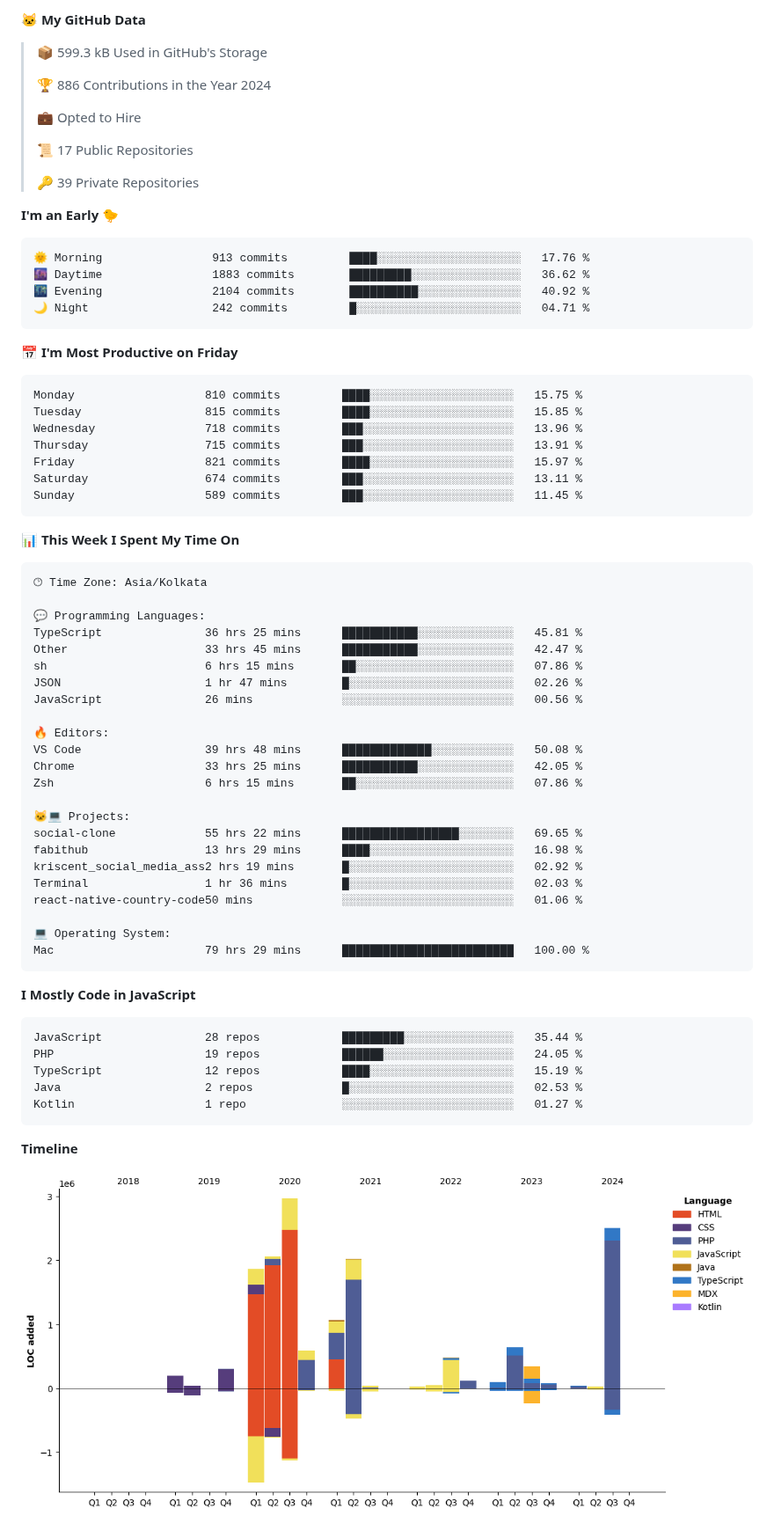
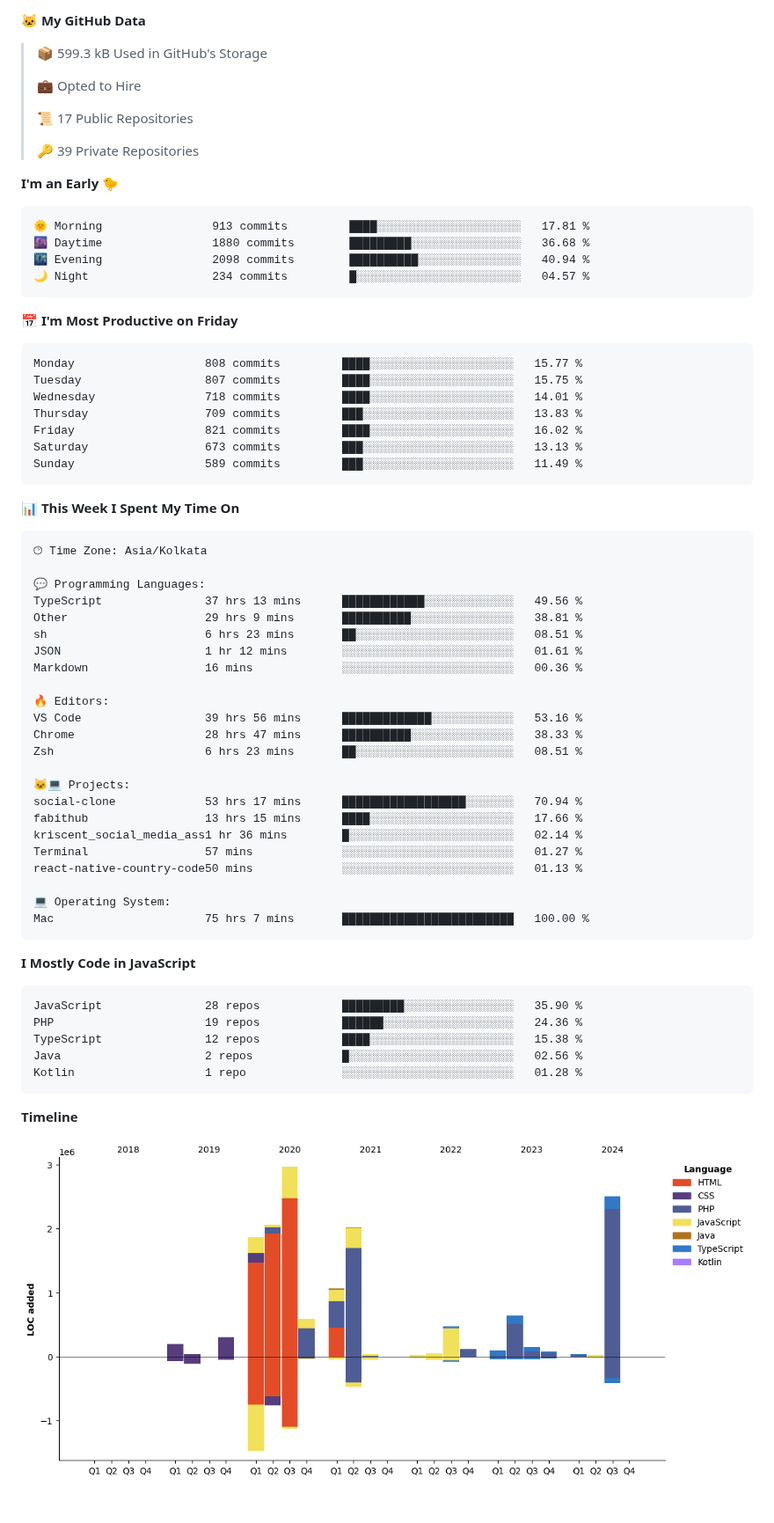
Before and after one commit to krishna-gujjjar/krishna-gujjjar, a Markdown page: README.md, the part around one of its changes. Shown at 88% size. GitHub-like rendering; pictures changed too: assets/bar_graph.png.

Commit message:
Updated with Dev Metrics

````diff
--- a/README.md
+++ b/README.md
@@ -16,8 +16,6 @@
 **🐱 My GitHub Data**
 
 > 📦 599.3 kB Used in GitHub's Storage
- >
-> 🏆 886 Contributions in the Year 2024
  >
 > 💼 Opted to Hire
  >
@@ -28,21 +26,21 @@
 **I'm an Early 🐤**
 
 ```text
-🌞 Morning                913 commits         ████░░░░░░░░░░░░░░░░░░░░░   17.76 %
-🌆 Daytime                1883 commits        █████████░░░░░░░░░░░░░░░░   36.62 %
-🌃 Evening                2104 commits        ██████████░░░░░░░░░░░░░░░   40.92 %
-🌙 Night                  242 commits         █░░░░░░░░░░░░░░░░░░░░░░░░   04.71 %
+🌞 Morning                913 commits         ████░░░░░░░░░░░░░░░░░░░░░   17.81 %
+🌆 Daytime                1880 commits        █████████░░░░░░░░░░░░░░░░   36.68 %
+🌃 Evening                2098 commits        ██████████░░░░░░░░░░░░░░░   40.94 %
+🌙 Night                  234 commits         █░░░░░░░░░░░░░░░░░░░░░░░░   04.57 %
 ```
 📅 **I'm Most Productive on Friday**
 
 ```text
-Monday                   810 commits         ████░░░░░░░░░░░░░░░░░░░░░   15.75 %
-Tuesday                  815 commits         ████░░░░░░░░░░░░░░░░░░░░░   15.85 %
-Wednesday                718 commits         ███░░░░░░░░░░░░░░░░░░░░░░   13.96 %
-Thursday                 715 commits         ███░░░░░░░░░░░░░░░░░░░░░░   13.91 %
-Friday                   821 commits         ████░░░░░░░░░░░░░░░░░░░░░   15.97 %
-Saturday                 674 commits         ███░░░░░░░░░░░░░░░░░░░░░░   13.11 %
-Sunday                   589 commits         ███░░░░░░░░░░░░░░░░░░░░░░   11.45 %
+Monday                   808 commits         ████░░░░░░░░░░░░░░░░░░░░░   15.77 %
+Tuesday                  807 commits         ████░░░░░░░░░░░░░░░░░░░░░   15.75 %
+Wednesday                718 commits         ████░░░░░░░░░░░░░░░░░░░░░   14.01 %
+Thursday                 709 commits         ███░░░░░░░░░░░░░░░░░░░░░░   13.83 %
+Friday                   821 commits         ████░░░░░░░░░░░░░░░░░░░░░   16.02 %
+Saturday                 673 commits         ███░░░░░░░░░░░░░░░░░░░░░░   13.13 %
+Sunday                   589 commits         ███░░░░░░░░░░░░░░░░░░░░░░   11.49 %
 ```
 
 
@@ -52,36 +50,36 @@ Sunday                   589 commits         ███░░░░░░░░
 🕑︎ Time Zone: Asia/Kolkata
 
 💬 Programming Languages:
-TypeScript               36 hrs 25 mins      ███████████░░░░░░░░░░░░░░   45.81 %
-Other                    33 hrs 45 mins      ███████████░░░░░░░░░░░░░░   42.47 %
-sh                       6 hrs 15 mins       ██░░░░░░░░░░░░░░░░░░░░░░░   07.86 %
-JSON                     1 hr 47 mins        █░░░░░░░░░░░░░░░░░░░░░░░░   02.26 %
-JavaScript               26 mins             ░░░░░░░░░░░░░░░░░░░░░░░░░   00.56 %
+TypeScript               37 hrs 13 mins      ████████████░░░░░░░░░░░░░   49.56 %
+Other                    29 hrs 9 mins       ██████████░░░░░░░░░░░░░░░   38.81 %
+sh                       6 hrs 23 mins       ██░░░░░░░░░░░░░░░░░░░░░░░   08.51 %
+JSON                     1 hr 12 mins        ░░░░░░░░░░░░░░░░░░░░░░░░░   01.61 %
+Markdown                 16 mins             ░░░░░░░░░░░░░░░░░░░░░░░░░   00.36 %
 
 🔥 Editors:
-VS Code                  39 hrs 48 mins      █████████████░░░░░░░░░░░░   50.08 %
-Chrome                   33 hrs 25 mins      ███████████░░░░░░░░░░░░░░   42.05 %
-Zsh                      6 hrs 15 mins       ██░░░░░░░░░░░░░░░░░░░░░░░   07.86 %
+VS Code                  39 hrs 56 mins      █████████████░░░░░░░░░░░░   53.16 %
+Chrome                   28 hrs 47 mins      ██████████░░░░░░░░░░░░░░░   38.33 %
+Zsh                      6 hrs 23 mins       ██░░░░░░░░░░░░░░░░░░░░░░░   08.51 %
 
 🐱‍💻 Projects:
-social-clone             55 hrs 22 mins      █████████████████░░░░░░░░   69.65 %
-fabithub                 13 hrs 29 mins      ████░░░░░░░░░░░░░░░░░░░░░   16.98 %
-kriscent_social_media_ass2 hrs 19 mins       █░░░░░░░░░░░░░░░░░░░░░░░░   02.92 %
-Terminal                 1 hr 36 mins        █░░░░░░░░░░░░░░░░░░░░░░░░   02.03 %
-react-native-country-code50 mins             ░░░░░░░░░░░░░░░░░░░░░░░░░   01.06 %
+social-clone             53 hrs 17 mins      ██████████████████░░░░░░░   70.94 %
+fabithub                 13 hrs 15 mins      ████░░░░░░░░░░░░░░░░░░░░░   17.66 %
+kriscent_social_media_ass1 hr 36 mins        █░░░░░░░░░░░░░░░░░░░░░░░░   02.14 %
+Terminal                 57 mins             ░░░░░░░░░░░░░░░░░░░░░░░░░   01.27 %
+react-native-country-code50 mins             ░░░░░░░░░░░░░░░░░░░░░░░░░   01.13 %
 
 💻 Operating System:
-Mac                      79 hrs 29 mins      █████████████████████████   100.00 %
+Mac                      75 hrs 7 mins       █████████████████████████   100.00 %
 ```
 
 **I Mostly Code in JavaScript**
 
 ```text
-JavaScript               28 repos            █████████░░░░░░░░░░░░░░░░   35.44 %
-PHP                      19 repos            ██████░░░░░░░░░░░░░░░░░░░   24.05 %
-TypeScript               12 repos            ████░░░░░░░░░░░░░░░░░░░░░   15.19 %
-Java                     2 repos             █░░░░░░░░░░░░░░░░░░░░░░░░   02.53 %
-Kotlin                   1 repo              ░░░░░░░░░░░░░░░░░░░░░░░░░   01.27 %
+JavaScript               28 repos            █████████░░░░░░░░░░░░░░░░   35.90 %
+PHP                      19 repos            ██████░░░░░░░░░░░░░░░░░░░   24.36 %
+TypeScript               12 repos            ████░░░░░░░░░░░░░░░░░░░░░   15.38 %
+Java                     2 repos             █░░░░░░░░░░░░░░░░░░░░░░░░   02.56 %
+Kotlin                   1 repo              ░░░░░░░░░░░░░░░░░░░░░░░░░   01.28 %
 ```
 
 
````
Also changed, not shown: other parts of README.md (+2 -2 lines).
